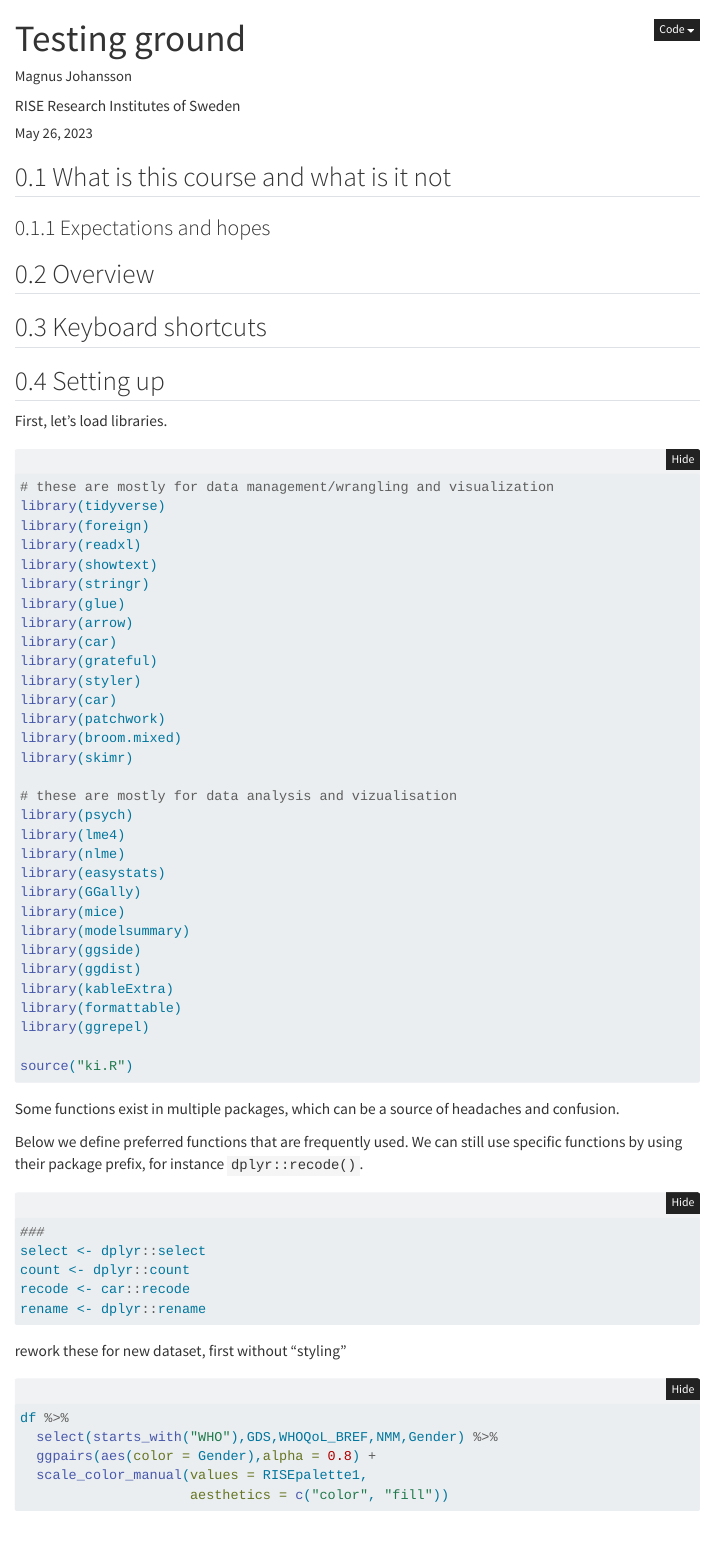
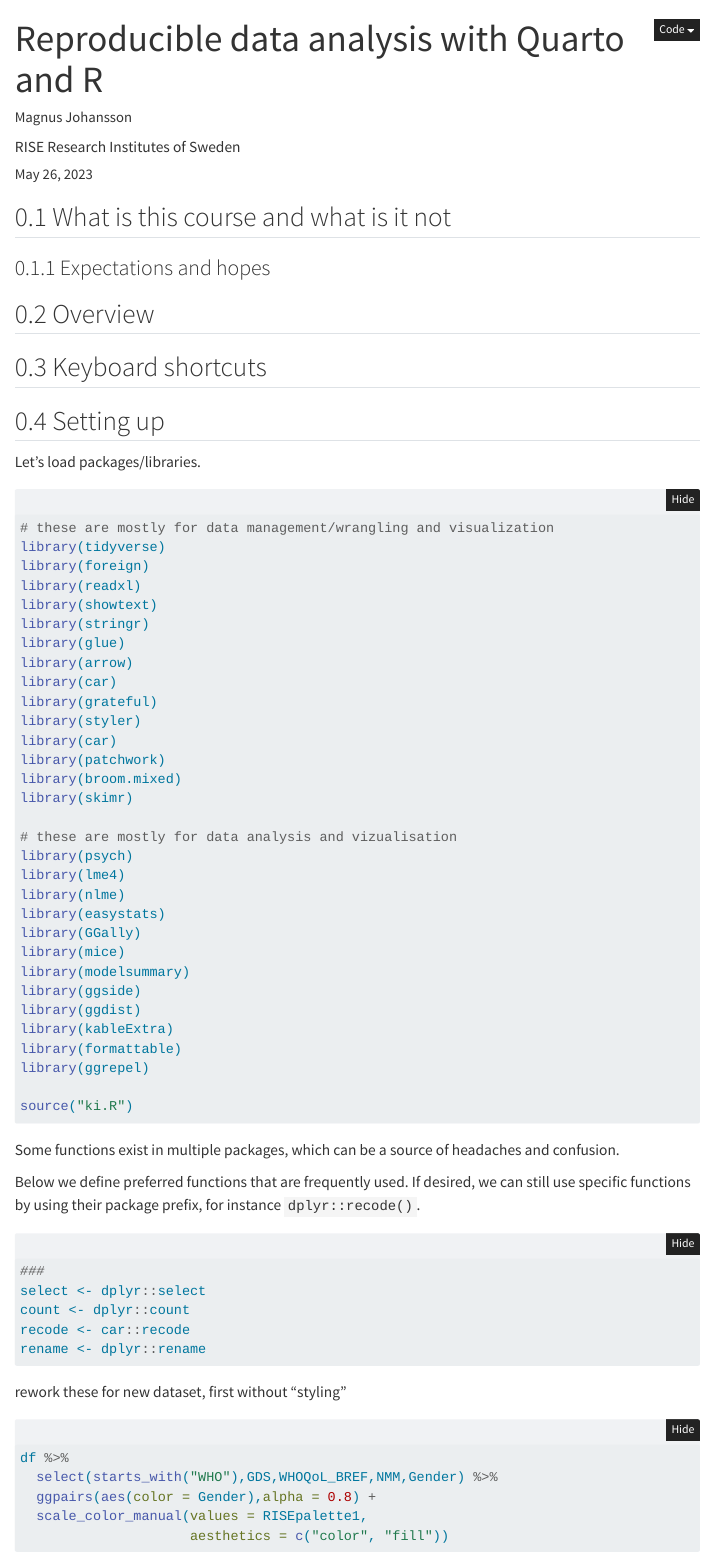
Before and after one commit to pgmj/RstudioQuartoIntro, a Quarto document (start.qmd): the page in a window 1100 px wide, from its top. Rendered offline with R 4.5, knitr and Pandoc in place of Quarto, with nearby package versions; the code chunks are not run, so their results and figures are left out; menus at the side of the page are left out.

````diff
--- a/start.qmd
+++ b/start.qmd
@@ -1,5 +1,5 @@
 ---
-title: "Testing ground"
+title: "Reproducible data analysis with Quarto and R"
 title-block-banner: "#870052"
 title-block-banner-color: "#FFFFFF"
 author:
@@ -16,7 +16,6 @@
     embed-resources: true
     standalone: true
     page-layout: full
-    logo: images/ki_logo_rgb.png
     mainfont: 'Arial'
     code-overflow: wrap
     code-tools: true
@@ -27,6 +26,15 @@
     layout-align: left
     linestretch: 1.6
     theme: materia
+  revealjs:
+    theme: materia
+    chalkboard: false
+    self-contained: true
+    mainfont: 'Arial'
+    slide-level: 4
+    scrollable: true
+    smaller: false
+
 execute:
   echo: true
   warning: false
@@ -51,7 +59,7 @@
 
 ## Setting up
 
-First, let's load libraries.
+Let's load packages/libraries.
 ```{r}
 # these are mostly for data management/wrangling and visualization
 library(tidyverse)
@@ -88,7 +96,7 @@
 
 Some functions exist in multiple packages, which can be a source of headaches and confusion.
 
-Below we define preferred functions that are frequently used. We can still use specific functions by using their package prefix, for instance `dplyr::recode()`.
+Below we define preferred functions that are frequently used. If desired, we can still use specific functions by using their package prefix, for instance `dplyr::recode()`.
 ```{r}
 ###
 select <- dplyr::select
@@ -99,6 +107,7 @@
 
 rework these for new dataset, first without "styling"
 ```{r}
+#| eval: false
 df %>%
   select(starts_with("WHO"),GDS,WHOQoL_BREF,NMM,Gender) %>%
   ggpairs(aes(color = Gender),alpha = 0.8) +
````
Also changed, not shown: start.qmd (1 more changed lines), 2 other files.
